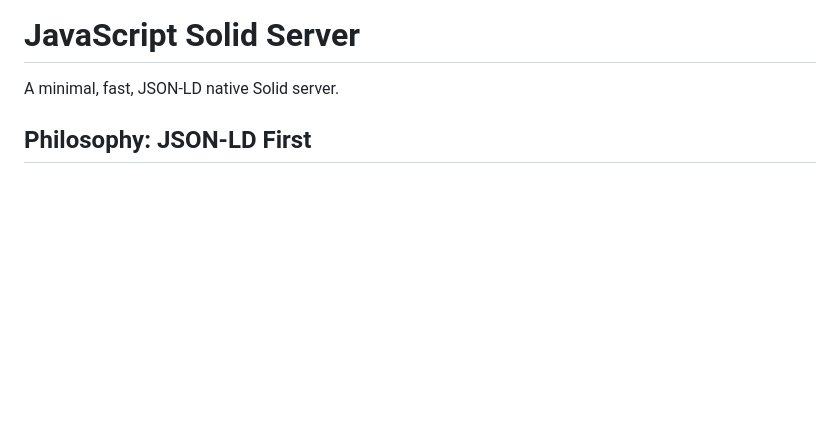
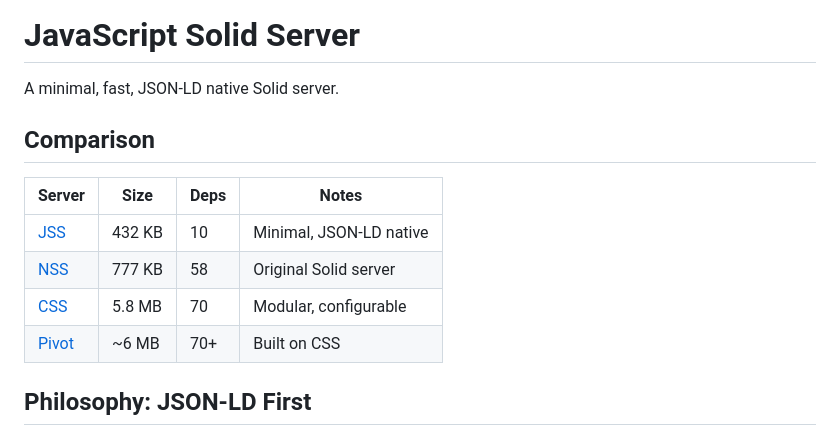
Before and after one commit to JavaScriptSolidServer/JavaScriptSolidServer, a Markdown page: README.md, the part around the change. Drawn GitHub-style; blank space fills up the shorter version.

Commit message:
docs: add server comparison table

```diff
--- a/README.md
+++ b/README.md
@@ -1,6 +1,15 @@
 # JavaScript Solid Server
 
 A minimal, fast, JSON-LD native Solid server.
+
+## Comparison
+
+| Server | Size | Deps | Notes |
+|--------|------|------|-------|
+| [JSS](https://github.com/JavaScriptSolidServer/JavaScriptSolidServer) | 432 KB | 10 | Minimal, JSON-LD native |
+| [NSS](https://github.com/nodeSolidServer/node-solid-server) | 777 KB | 58 | Original Solid server |
+| [CSS](https://github.com/CommunitySolidServer/CommunitySolidServer) | 5.8 MB | 70 | Modular, configurable |
+| [Pivot](https://github.com/solid-contrib/pivot) | ~6 MB | 70+ | Built on CSS |
 
 ## Philosophy: JSON-LD First
 
```
